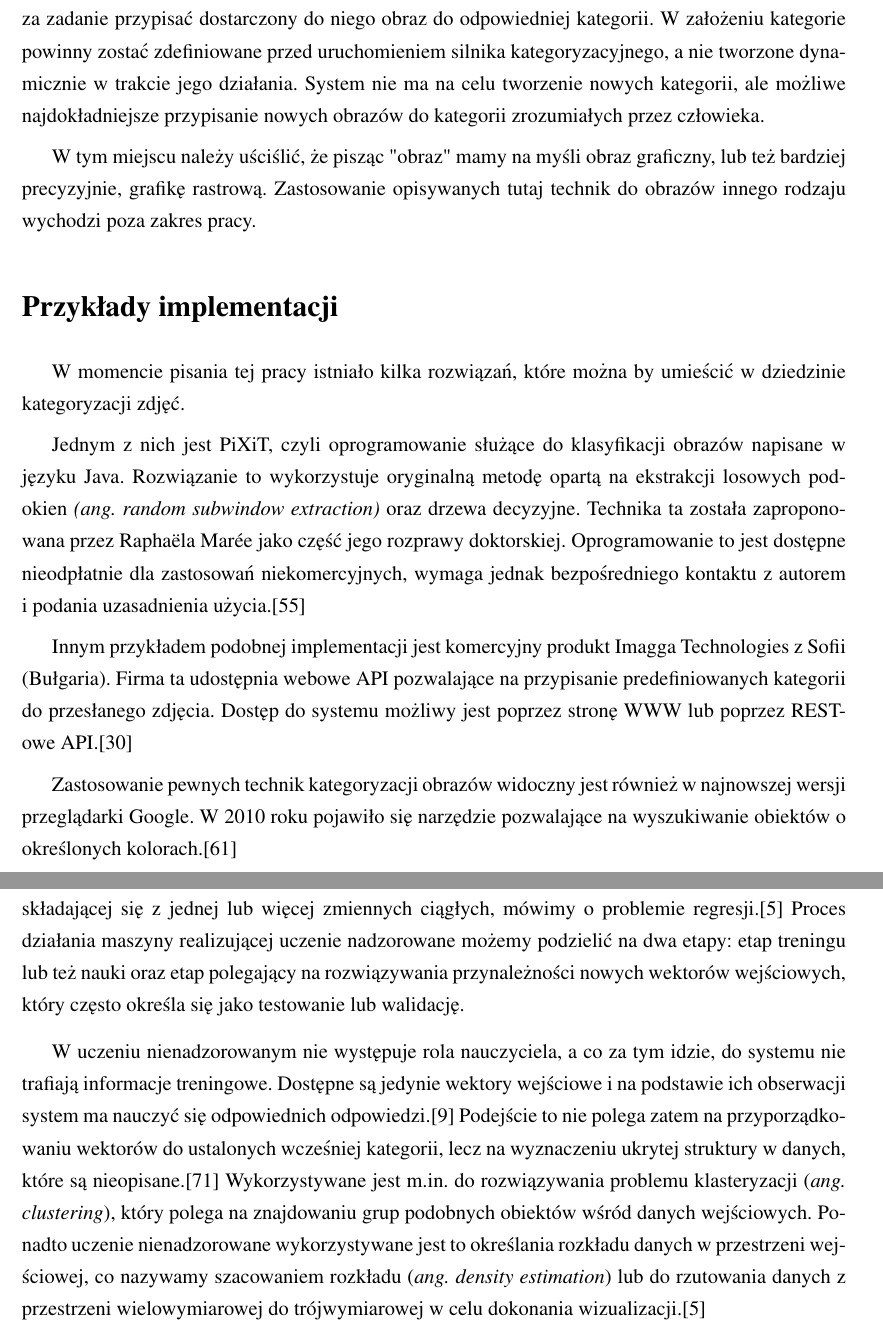
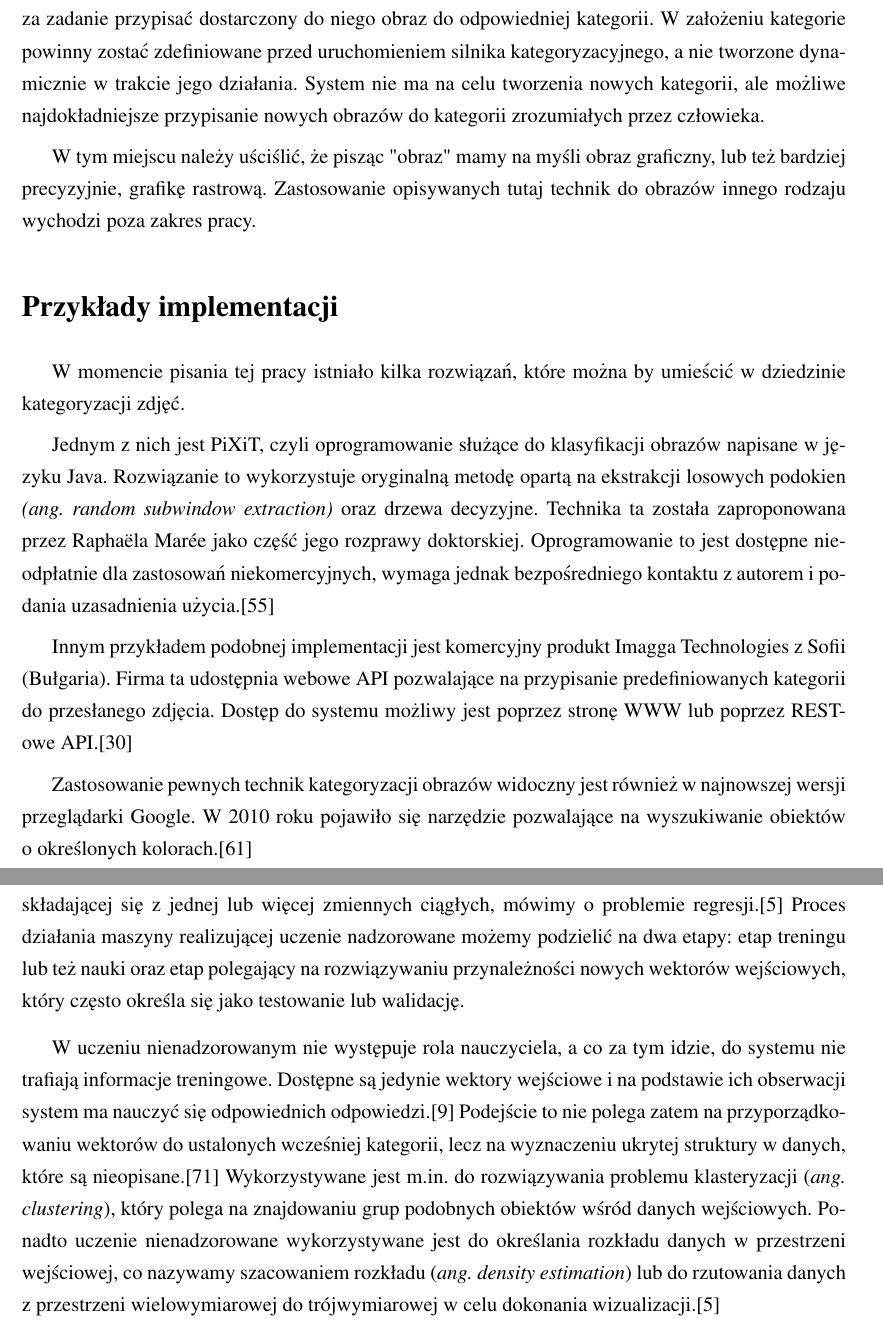
Before and after one commit to michalcichon/praca-magisterska, a LaTeX thesis (praca_magisterska.tex, which reads 00_wstep.tex, 01_podstawy_teoretyczne.tex): two parts of pages 12 and 14 of 74, joined at a grey line, cut so that both start at the same text. Compiled offline with pdfLaTeX.

Commit message:
Literówki 1

```diff
--- a/00_wstep.tex
+++ b/00_wstep.tex
@@ -26,7 +26,7 @@ Zastosowanie wyżej opisanych technik pozwala na szybsze i mniej pracochłonne k
 %TODO zastanowic sie czy nie jest to teza i czy nie trzeba napisac w celu pracy streszczenia.
 \section*{Cel pracy}
 \addcontentsline{toc}{section}{Cel pracy}
-Celem niniejszej pracy jest stworzenie silnika kategoryzacyjnego. Proponowany system miałby za zadanie przypisać dostarczony do niego obraz do odpowiedniej kategorii. W założeniu kategorie powinny zostać zdefiniowane przed uruchomieniem silnika kategoryzacyjnego, a nie tworzone dynamicznie w trakcie jego działania. System nie ma na celu tworzenie nowych kategorii, ale możliwe najdokładniejsze przypisanie nowych obrazów do kategorii zrozumiałych przez człowieka.
+Celem niniejszej pracy jest stworzenie silnika kategoryzacyjnego. Proponowany system miałby za zadanie przypisać dostarczony do niego obraz do odpowiedniej kategorii. W założeniu kategorie powinny zostać zdefiniowane przed uruchomieniem silnika kategoryzacyjnego, a nie tworzone dynamicznie w trakcie jego działania. System nie ma na celu tworzenia nowych kategorii, ale możliwe najdokładniejsze przypisanie nowych obrazów do kategorii zrozumiałych przez człowieka.
 
 W tym miejscu należy uściślić, że pisząc "obraz" mamy na myśli obraz graficzny, lub też bardziej precyzyjnie, grafikę rastrową. Zastosowanie opisywanych tutaj technik do obrazów innego rodzaju wychodzi poza zakres pracy.
 
@@ -34,11 +34,11 @@ W tym miejscu należy uściślić, że pisząc "obraz" mamy na myśli obraz graf
 \addcontentsline{toc}{section}{Przykłady implementacji}
 W momencie pisania tej pracy istniało kilka rozwiązań, które można by umieścić w dziedzinie kategoryzacji zdjęć.
 
-Jednym z nich jest PiXiT, czyli oprogramowanie służące do klasyfikacji obrazów napisane w języku Java. Rozwiązanie to wykorzystuje oryginalną metodę opartą na ekstrakcji losowych podokien \emph{(ang. random subwindow extraction)} oraz drzewa decyzyjne. Technika ta została zaproponowana przez Raphaëla Marée jako część jego rozprawy doktorskiej. Oprogramowanie to jest dostępne nieodpłatnie dla zastosowań niekomercyjnych, wymaga jednak bezpośredniego kontaktu z autorem i~podania uzasadnienia użycia.\cite{PIXIT}
+Jednym z nich jest PiXiT, czyli oprogramowanie służące do klasyfikacji obrazów napisane w~języku Java. Rozwiązanie to wykorzystuje oryginalną metodę opartą na ekstrakcji losowych podokien \emph{(ang. random subwindow extraction)} oraz drzewa decyzyjne. Technika ta została zaproponowana przez Raphaëla Marée jako część jego rozprawy doktorskiej. Oprogramowanie to jest dostępne nieodpłatnie dla zastosowań niekomercyjnych, wymaga jednak bezpośredniego kontaktu z autorem i~podania uzasadnienia użycia.\cite{PIXIT}
 
 Innym przykładem podobnej implementacji jest komercyjny produkt Imagga Technologies z Sofii (Bułgaria). Firma ta udostępnia webowe API pozwalające na przypisanie predefiniowanych kategorii do przesłanego zdjęcia. Dostęp do systemu możliwy jest poprzez stronę WWW lub poprzez REST-owe API.\cite{IMAGGA}
 
-Zastosowanie pewnych technik kategoryzacji obrazów widoczny jest również w najnowszej wersji przeglądarki Google. W 2010 roku pojawiło się narzędzie pozwalające na wyszukiwanie obiektów o określonych kolorach.\cite{Google2010}
+Zastosowanie pewnych technik kategoryzacji obrazów widoczny jest również w najnowszej wersji przeglądarki Google. W 2010 roku pojawiło się narzędzie pozwalające na wyszukiwanie obiektów o~określonych kolorach.\cite{Google2010}
 
 %Podsumowanie: Wszystkie te implementacje mają... ale brakuje im...
 
--- a/01_podstawy_teoretyczne.tex
+++ b/01_podstawy_teoretyczne.tex
@@ -28,9 +28,9 @@ Każdy przykład określany jest przez skończony oraz niepusty zbiór atrybutó
 	\item liczbowe, których dziedziny są zdefiniowane jako zbiór liczbowy.
 \end{compactitem}
 
-W zależności od rodzaju odpowiedzi możemy wyróżnić dwa typowe rodzaje problemów, które stara się rozwiązać uczenie nadzorowane. Jeśli system ma przyporządkować do wektora wejściowego pojedynczą kategorię pochodzącą ze skończonego i dyskretnego zbioru kategorii, wówczas określamy ten problem jako problem kategoryzacji. Natomiast w przypadku przyporządkowywania odpowiedzi składającej się z jednej lub więcej zmiennych ciągłych, mówimy o problemie regresji.\cite{BISHOP06} Proces działania maszyny realizującej uczenie nadzorowane możemy podzielić na dwa etapy: etap treningu lub też nauki oraz etap polegający na rozwiązywania przynależności nowych wektorów wejściowych, który często określa się jako testowanie lub walidację.
+W zależności od rodzaju odpowiedzi możemy wyróżnić dwa typowe rodzaje problemów, które stara się rozwiązać uczenie nadzorowane. Jeśli system ma przyporządkować do wektora wejściowego pojedynczą kategorię pochodzącą ze skończonego i dyskretnego zbioru kategorii, wówczas określamy ten problem jako problem kategoryzacji. Natomiast w przypadku przyporządkowywania odpowiedzi składającej się z jednej lub więcej zmiennych ciągłych, mówimy o problemie regresji.\cite{BISHOP06} Proces działania maszyny realizującej uczenie nadzorowane możemy podzielić na dwa etapy: etap treningu lub też nauki oraz etap polegający na rozwiązywaniu przynależności nowych wektorów wejściowych, który często określa się jako testowanie lub walidację.
 
-W uczeniu nienadzorowanym nie występuje rola nauczyciela, a co za tym idzie, do systemu nie trafiają informacje treningowe. Dostępne są jedynie wektory wejściowe i na podstawie ich obserwacji system ma nauczyć się odpowiednich odpowiedzi.\cite{CICHOSZ00} Podejście to nie polega zatem na przyporządkowaniu wektorów do ustalonych wcześniej kategorii, lecz na wyznaczeniu ukrytej struktury w danych, które są nieopisane.\cite{VALPOLA} Wykorzystywane jest m.in. do rozwiązywania problemu klasteryzacji (\emph{ang. clustering}), który polega na znajdowaniu grup podobnych obiektów wśród danych wejściowych. Ponadto uczenie nienadzorowane wykorzystywane jest to określania rozkładu danych w przestrzeni wejściowej, co nazywamy szacowaniem rozkładu (\emph{ang. density estimation}) lub do rzutowania danych z przestrzeni wielowymiarowej do trójwymiarowej w celu dokonania wizualizacji.\cite{BISHOP06}
+W uczeniu nienadzorowanym nie występuje rola nauczyciela, a co za tym idzie, do systemu nie trafiają informacje treningowe. Dostępne są jedynie wektory wejściowe i na podstawie ich obserwacji system ma nauczyć się odpowiednich odpowiedzi.\cite{CICHOSZ00} Podejście to nie polega zatem na przyporządkowaniu wektorów do ustalonych wcześniej kategorii, lecz na wyznaczeniu ukrytej struktury w danych, które są nieopisane.\cite{VALPOLA} Wykorzystywane jest m.in. do rozwiązywania problemu klasteryzacji (\emph{ang. clustering}), który polega na znajdowaniu grup podobnych obiektów wśród danych wejściowych. Ponadto uczenie nienadzorowane wykorzystywane jest do określania rozkładu danych w przestrzeni wejściowej, co nazywamy szacowaniem rozkładu (\emph{ang. density estimation}) lub do rzutowania danych z przestrzeni wielowymiarowej do trójwymiarowej w celu dokonania wizualizacji.\cite{BISHOP06}
 
 Na rys. \ref{fig:unsupervised-learning} przedstawiono uproszczony schemat mechanizmu uczenia nienadzorowanego. Algorytm uczący dokonuje podziału zestawu danych na klastry, które następnie muszą zostać zinterpretowane przez człowieka. W zaprezentowanym przykładzie klastry zostały nazwane na podstawie analizy ich zawartości. W rzeczywistych problemach zadanie nadania etykiet wytworzonym klastrom może okazać się trudne i może wymagać dostrojenia parametrów algorytmu by identyfikacja klastrów była możliwa.
 
```
Also changed, not shown: 01_podstawy_teoretyczne.tex (2 more changed lines).
